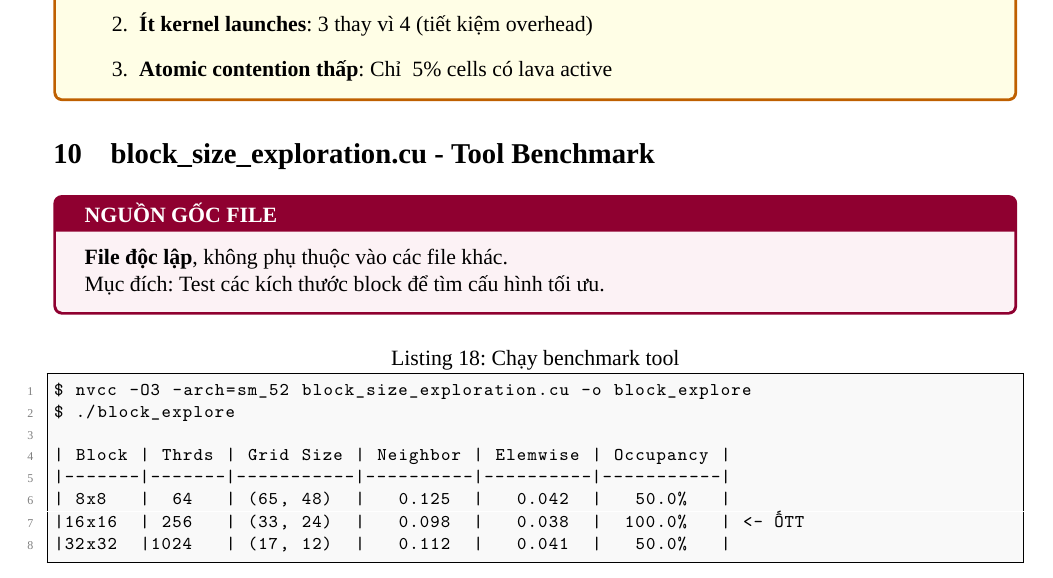
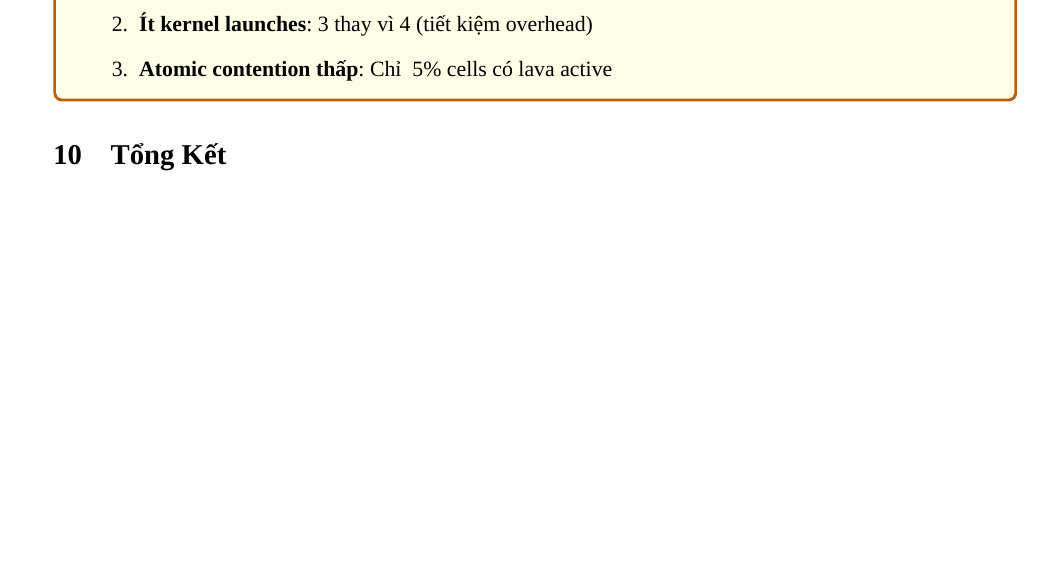
Before and after one commit to quangdangnhat/draft_sciara-fv2, a LaTeX document (report/source_code_guide.tex): part of page 13 of 14 before the commit and part of page 12 of 12 after it, cut so that both start at the same text, the shorter picture padded with empty space. Compiled offline with XeLaTeX; a missing font is replaced by an installed copy or a similar font.

Commit message:
Remove block_size_exploration.cu from source code guide
User already ran the benchmark tool, no need to document it

```diff
--- a/report/source_code_guide.tex
+++ b/report/source_code_guide.tex
@@ -711,26 +706,6 @@ if (flow > 0) {
 \end{keypoint}
 
 %==============================================================================
-\section{block\_size\_exploration.cu - Tool Benchmark}
-%==============================================================================
-
-\begin{originbox}
-\textbf{File độc lập}, không phụ thuộc vào các file khác.\\
-Mục đích: Test các kích thước block để tìm cấu hình tối ưu.
-\end{originbox}
-
-\begin{lstlisting}[caption={Chạy benchmark tool}]
-$ nvcc -O3 -arch=sm_52 block_size_exploration.cu -o block_explore
-$ ./block_explore
-
-| Block | Thrds | Grid Size | Neighbor | Elemwise | Occupancy |
-|-------|-------|-----------|----------|----------|-----------|
-| 8x8   |  64   | (65, 48)  |   0.125  |   0.042  |   50.0%   |
-|16x16  | 256   | (33, 24)  |   0.098  |   0.038  |  100.0%   | <- TỐT
-|32x32  |1024   | (17, 12)  |   0.112  |   0.041  |   50.0%   |
-\end{lstlisting}
-
-%==============================================================================
 \section{Tổng Kết}
 %==============================================================================
 
```
Also changed, not shown: report/source_code_guide.tex (5 more changed lines).
